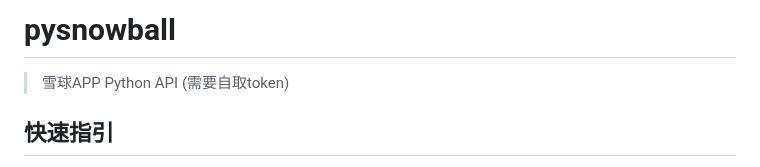
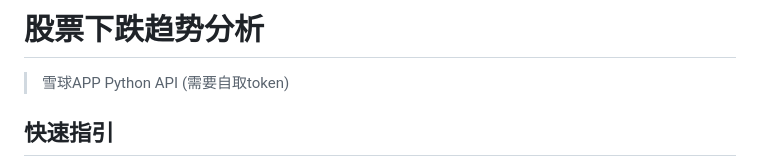
Before and after one commit to RipperTs/gradientDeclineAnalysis, a Markdown page: README.md, the part around the change. Drawn GitHub-style.

Commit message:
Update README title to reflect project focus

```diff
--- a/README.md
+++ b/README.md
@@ -1,4 +1,4 @@
-# pysnowball
+# 股票下跌趋势分析
 
 > 雪球APP Python API (需要自取token)
 
```
